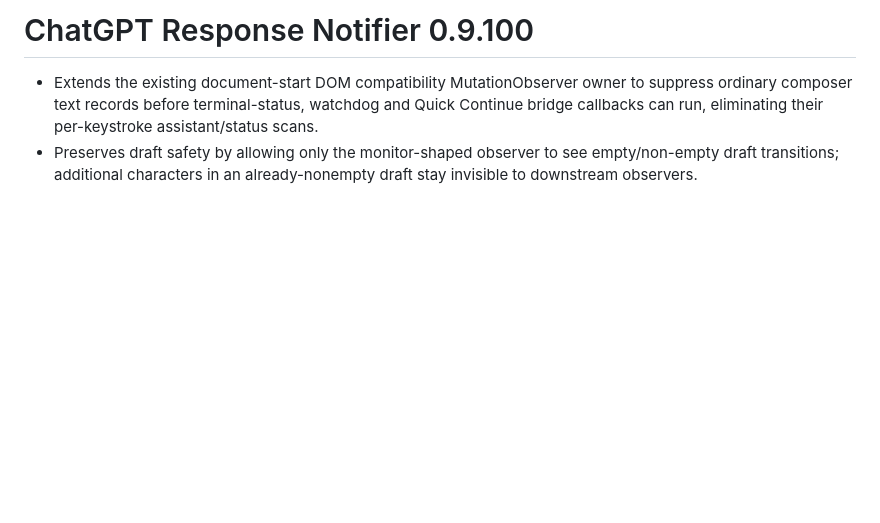
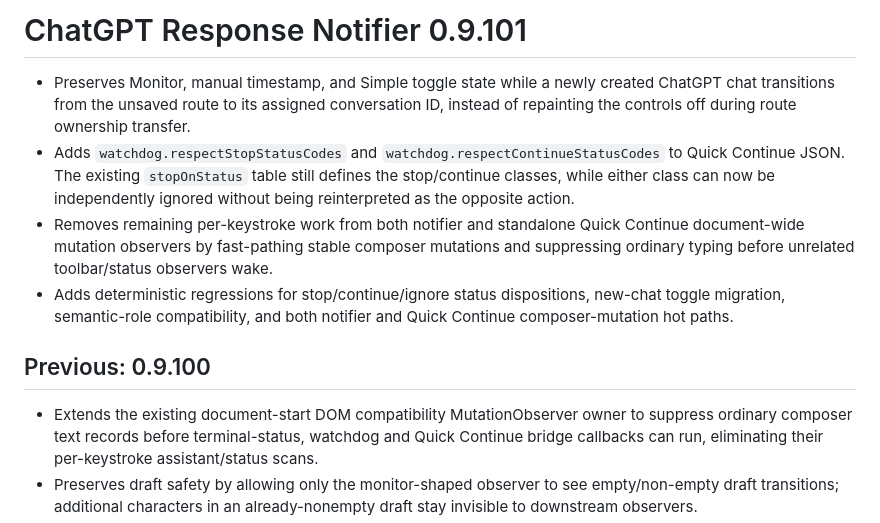
Before and after one commit to thatoneguydan/chatgpt-response-notifier, a Markdown page: RELEASE_NOTES.md, the part around the change. GitHub-like rendering; blank space fills up the shorter version.

Commit message:
Align 0.9.101 release notes

```diff
--- a/RELEASE_NOTES.md
+++ b/RELEASE_NOTES.md
@@ -1,4 +1,11 @@
-# ChatGPT Response Notifier 0.9.100
+# ChatGPT Response Notifier 0.9.101
+
+- Preserves Monitor, manual timestamp, and Simple toggle state while a newly created ChatGPT chat transitions from the unsaved route to its assigned conversation ID, instead of repainting the controls off during route ownership transfer.
+- Adds `watchdog.respectStopStatusCodes` and `watchdog.respectContinueStatusCodes` to Quick Continue JSON. The existing `stopOnStatus` table still defines the stop/continue classes, while either class can now be independently ignored without being reinterpreted as the opposite action.
+- Removes remaining per-keystroke work from both notifier and standalone Quick Continue document-wide mutation observers by fast-pathing stable composer mutations and suppressing ordinary typing before unrelated toolbar/status observers wake.
+- Adds deterministic regressions for stop/continue/ignore status dispositions, new-chat toggle migration, semantic-role compatibility, and both notifier and Quick Continue composer-mutation hot paths.
+
+## Previous: 0.9.100
 
 - Extends the existing document-start DOM compatibility MutationObserver owner to suppress ordinary composer text records before terminal-status, watchdog and Quick Continue bridge callbacks can run, eliminating their per-keystroke assistant/status scans.
 - Preserves draft safety by allowing only the monitor-shaped observer to see empty/non-empty draft transitions; additional characters in an already-nonempty draft stay invisible to downstream observers.
```
